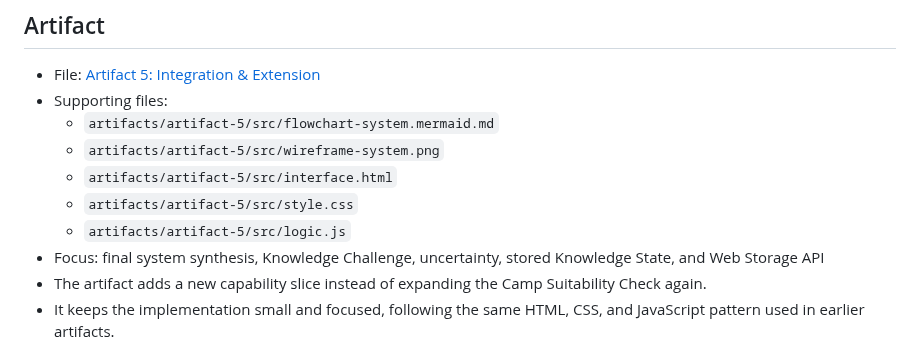
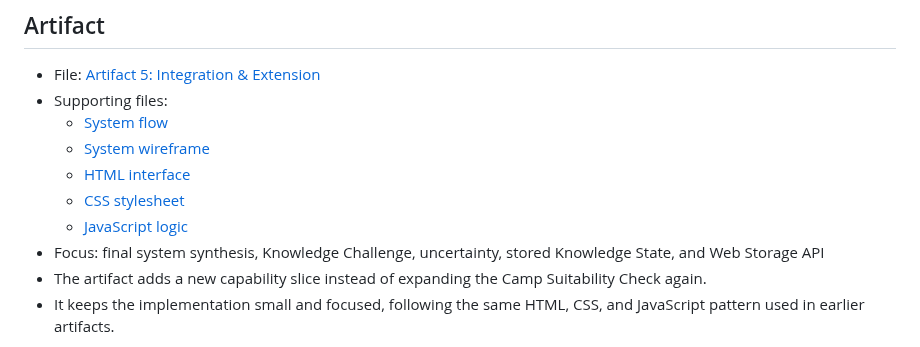
Before and after one commit to FiresOfMordor/The-Fellowship-of-the-Code-2026, a Markdown page: chapters/chapter-5-the-tale-continues.md, the part around the change. Drawn GitHub-style.

```diff
--- a/chapters/chapter-5-the-tale-continues.md
+++ b/chapters/chapter-5-the-tale-continues.md
@@ -27,11 +27,11 @@ This means that the result of the challenge is no longer only temporary screen f
 
 - File: [Artifact 5: Integration & Extension](../artifacts/artifact-5/artifact-5-integration-extension.md)
 - Supporting files:
-  - `artifacts/artifact-5/src/flowchart-system.mermaid.md`
-  - `artifacts/artifact-5/src/wireframe-system.png`
-  - `artifacts/artifact-5/src/interface.html`
-  - `artifacts/artifact-5/src/style.css`
-  - `artifacts/artifact-5/src/logic.js`
+  - [System flow](../artifacts/artifact-5/src/flowchart-system.mermaid.md)
+  - [System wireframe](../artifacts/artifact-5/src/wireframe-system.png)
+  - [HTML interface](../artifacts/artifact-5/src/interface.html)
+  - [CSS stylesheet](../artifacts/artifact-5/src/style.css)
+  - [JavaScript logic](../artifacts/artifact-5/src/logic.js)
 - Focus: final system synthesis, Knowledge Challenge, uncertainty, stored Knowledge State, and Web Storage API
 - The artifact adds a new capability slice instead of expanding the Camp Suitability Check again.
 - It keeps the implementation small and focused, following the same HTML, CSS, and JavaScript pattern used in earlier artifacts.
```
